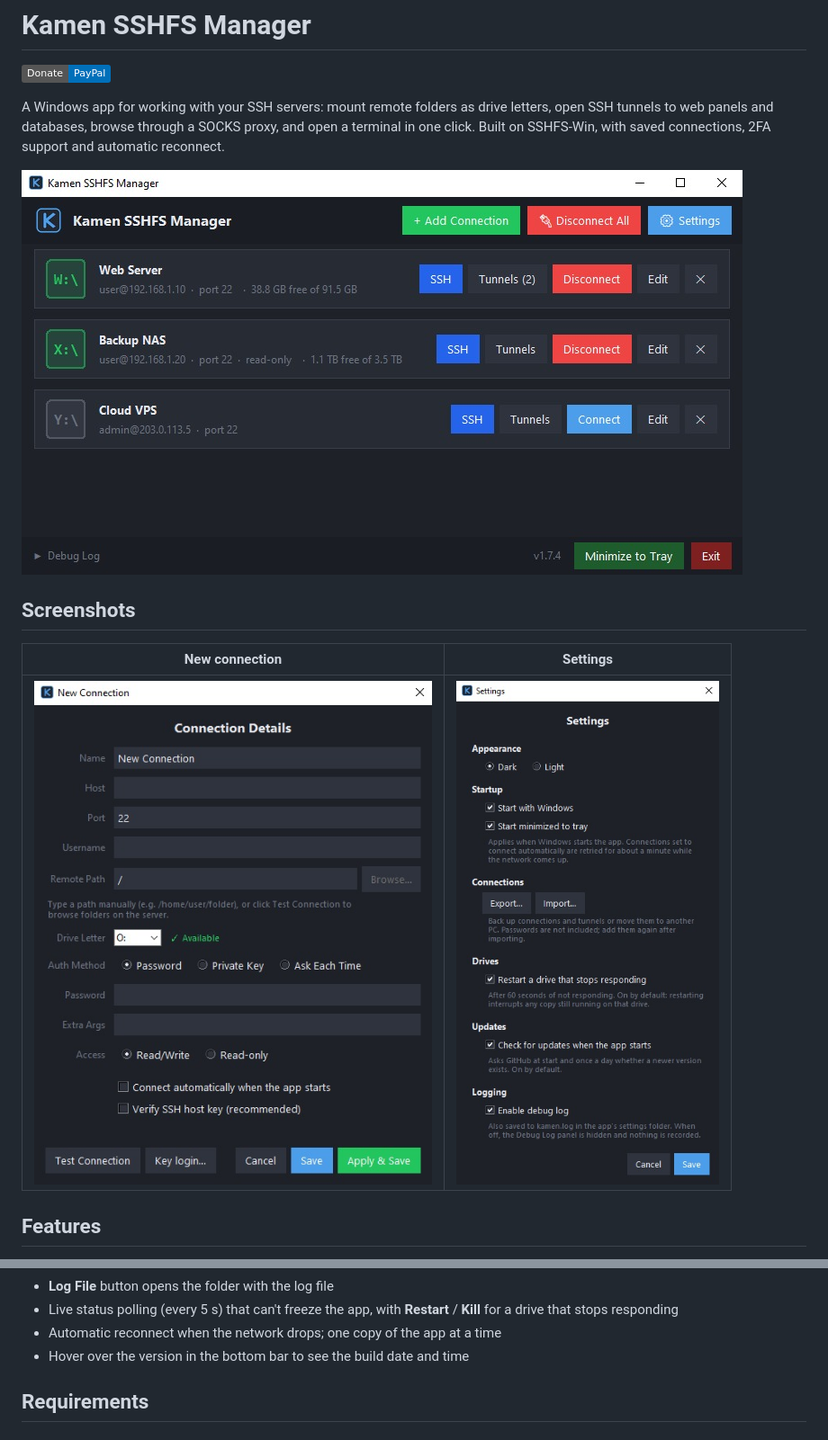
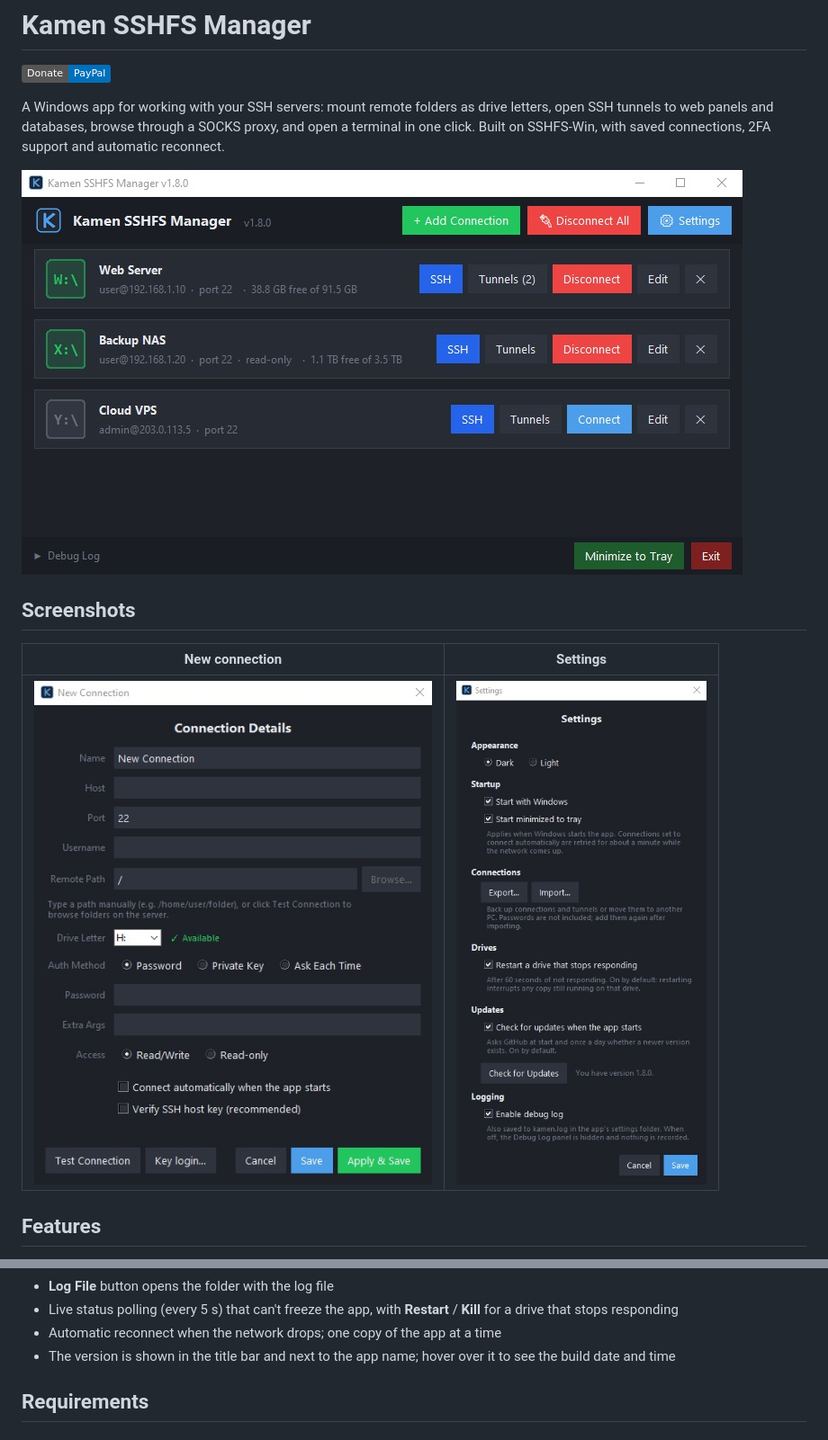
Before and after one commit to DinamoXP/Kamen-SSHFS-Manager, a Markdown page: README.md, 2 parts joined by grey strips. Shown at 90% size. GitHub-like rendering; pictures changed too: images/main.jpg, images/new_connection.jpg, images/settings.jpg; badges without logos.

Commit message:
v1.8.0: Check for Updates button, version at the top

```diff
--- a/README.md
+++ b/README.md
@@ -7,13 +7,13 @@ letters, open SSH tunnels to web panels and databases, browse through a SOCKS
 proxy, and open a terminal in one click. Built on SSHFS-Win, with saved
 connections, 2FA support and automatic reconnect.
 
-![Kamen SSHFS Manager main window with three connections, two of them mounted](images/main.jpg?v=4a73bdaf)
+![Kamen SSHFS Manager main window with three connections, two of them mounted](images/main.jpg?v=5ebda284)
 
 ## Screenshots
 
 | New connection | Settings |
 |:---:|:---:|
-| ![Connection details form with Test Connection and Browse](images/new_connection.jpg?v=af057df5) | ![Settings window with theme, startup, connections, drive, update and logging options](images/settings.jpg?v=17fb97c0) |
+| ![Connection details form with Test Connection and Browse](images/new_connection.jpg?v=11858336) | ![Settings window with theme, startup, connections, drive, update and logging options](images/settings.jpg?v=ad72867e) |
 
 ## Features
 
@@ -54,7 +54,8 @@ connections, 2FA support and automatic reconnect.
 - Live status polling (every 5 s) that can't freeze the app, with
   **Restart** / **Kill** for a drive that stops responding
 - Automatic reconnect when the network drops; one copy of the app at a time
-- Hover over the version in the bottom bar to see the build date and time
+- The version is shown in the title bar and next to the app name; hover over
+  it to see the build date and time
 
 ## Requirements
 
```
Also changed, not shown: other parts of README.md (+4 -0 lines), 2 other files.
